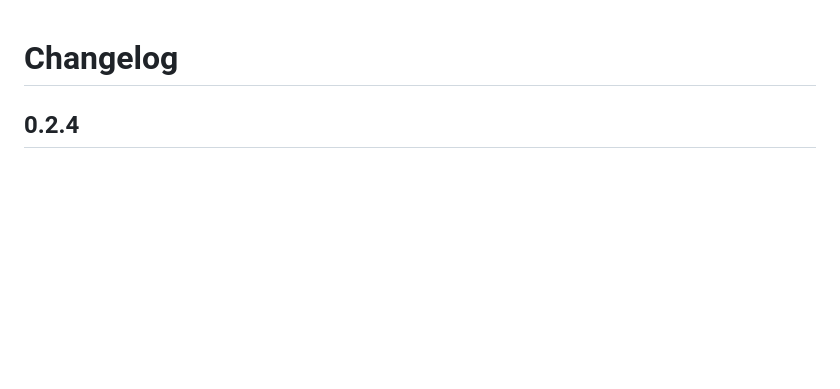
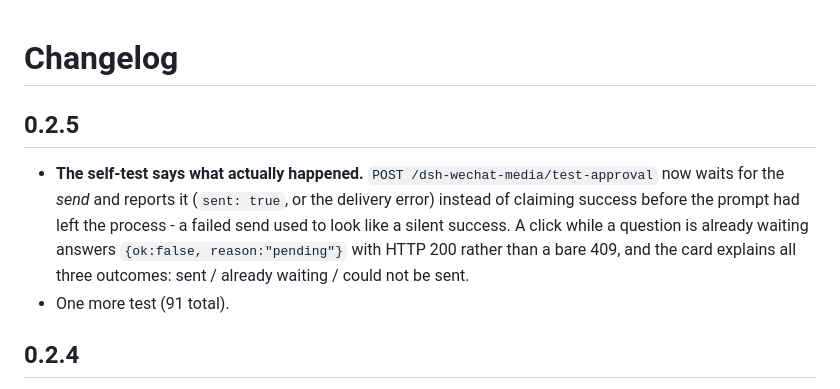
Before and after one commit to wjh-ux/dsh-wechat-media, a Markdown page: CHANGELOG.md, the part around the change. GitHub-like rendering; blank space fills up the shorter version.

Commit message:
v0.2.5: CHANGELOG.md (self-test reports the real send result)

```diff
--- a/CHANGELOG.md
+++ b/CHANGELOG.md
@@ -1,4 +1,13 @@
 # Changelog
+
+## 0.2.5
+
+- **The self-test says what actually happened.** `POST /dsh-wechat-media/test-approval` now waits for the *send*
+  and reports it (`sent: true`, or the delivery error) instead of claiming success before the prompt had left the
+  process - a failed send used to look like a silent success. A click while a question is already waiting answers
+  `{ok:false, reason:"pending"}` with HTTP 200 rather than a bare 409, and the card explains all three outcomes:
+  sent / already waiting / could not be sent.
+- One more test (91 total).
 
 ## 0.2.4
 
```
